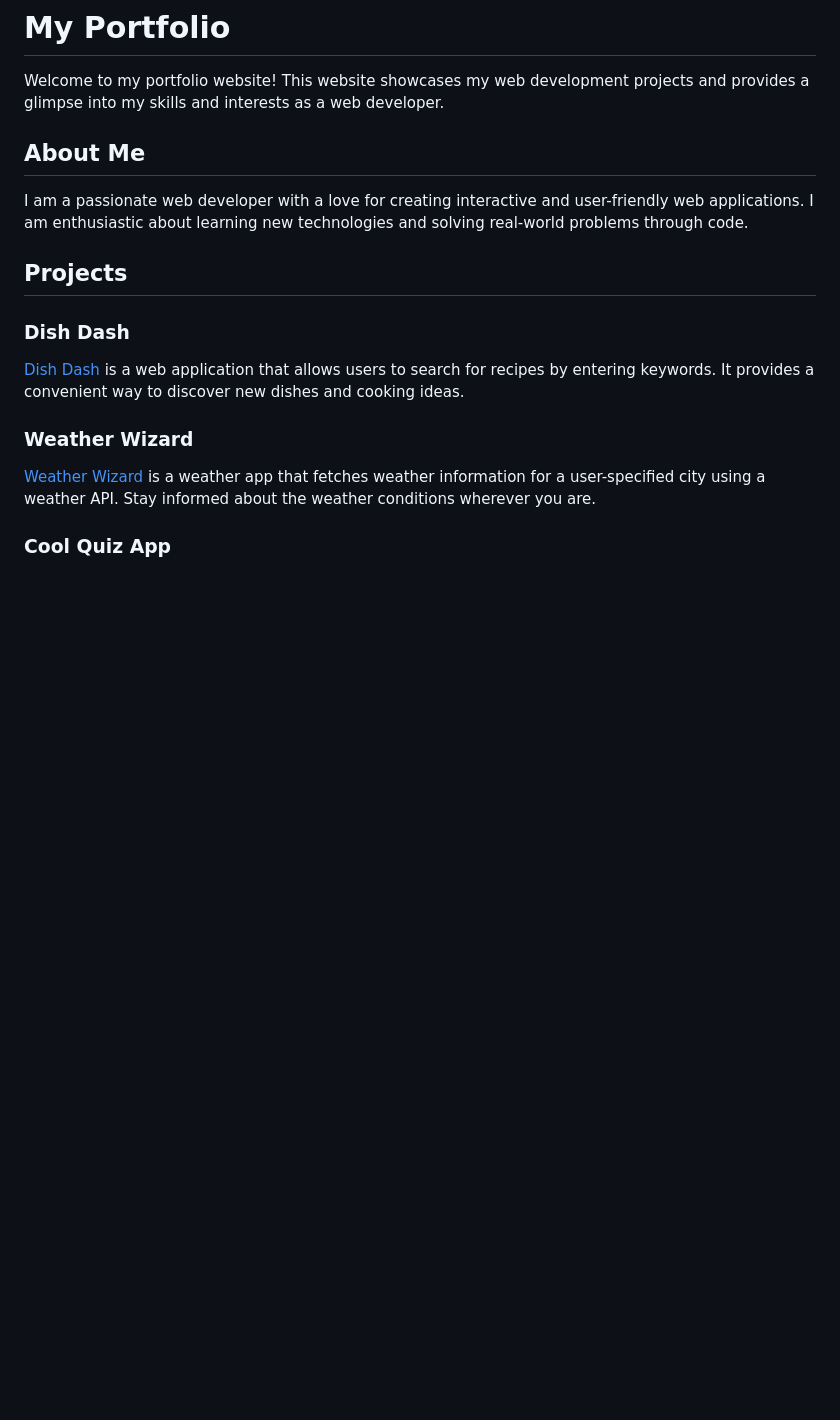
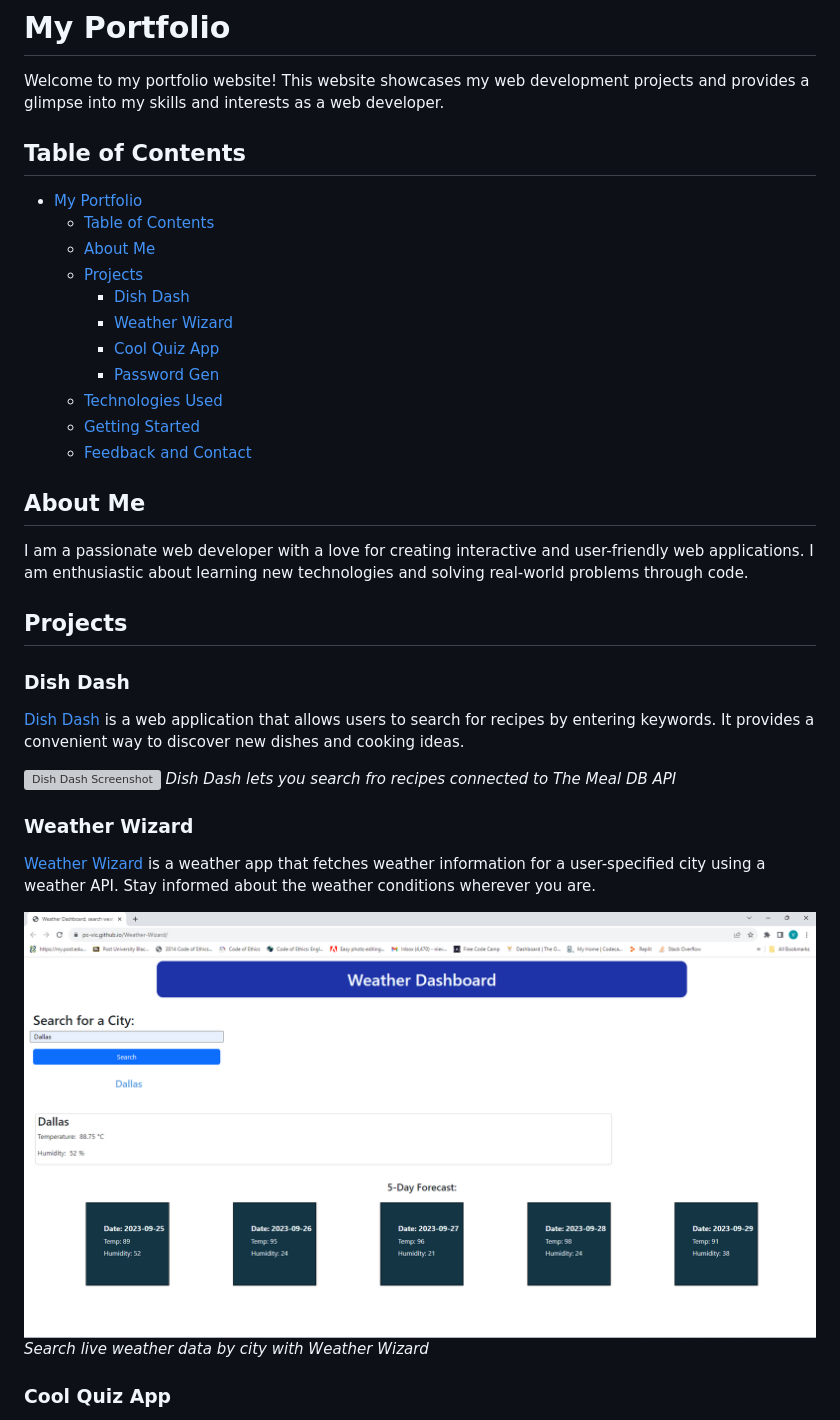
Before and after one commit to PC-Vic/My-Portfolio, a Markdown page: README.md, the part around the change printed below. Drawn GitHub-style; pictures changed too: assets/images/weatherscreen.png (added); blank space fills up the shorter version; grey boxes are pictures that could not be loaded.

Commit message:
updated readme file, added screenshots and deployed link url

```diff
--- a/README.md
+++ b/README.md
@@ -1,6 +1,20 @@
 # My Portfolio
 
 Welcome to my portfolio website! This website showcases my web development projects and provides a glimpse into my skills and interests as a web developer.
+
+## Table of Contents
+
+- [My Portfolio](#my-portfolio)
+  - [Table of Contents](#table-of-contents)
+  - [About Me](#about-me)
+  - [Projects](#projects)
+    - [Dish Dash](#dish-dash)
+    - [Weather Wizard](#weather-wizard)
+    - [Cool Quiz App](#cool-quiz-app)
+    - [Password Gen](#password-gen)
+  - [Technologies Used](#technologies-used)
+  - [Getting Started](#getting-started)
+  - [Feedback and Contact](#feedback-and-contact)
 
 ## About Me
 
@@ -10,11 +24,17 @@ I am a passionate web developer with a love for creating interactive and user-fr
 
 ### Dish Dash
 
-[Dish Dash]([link-to-project-page](https://brennysouza.github.io/dish-dash/)) is a web application that allows users to search for recipes by entering keywords. It provides a convenient way to discover new dishes and cooking ideas.
+[Dish Dash](https://brennysouza.github.io/dish-dash/) is a web application that allows users to search for recipes by entering keywords. It provides a convenient way to discover new dishes and cooking ideas.
+
+![Dish Dash Screenshot](assets/images/dishdashscreen.png)
+*Dish Dash lets you search fro recipes connected to The Meal DB API*
 
 ### Weather Wizard
 
-[Weather Wizard]([link-to-project-page](https://pc-vic.github.io/Weather-Wizard/)) is a weather app that fetches weather information for a user-specified city using a weather API. Stay informed about the weather conditions wherever you are.
+[Weather Wizard](https://pc-vic.github.io/Weather-Wizard/) is a weather app that fetches weather information for a user-specified city using a weather API. Stay informed about the weather conditions wherever you are.
+
+![Weather Wizard Screenshot](assets/images/weatherscreen.png)
+*Search live weather data by city with Weather Wizard*
 
 ### Cool Quiz App
 
```
Also changed, not shown: other parts of README.md (+10 -3 lines), assets/images/Password.png (added), assets/images/quizappscreen.png (added), 2 other files.
